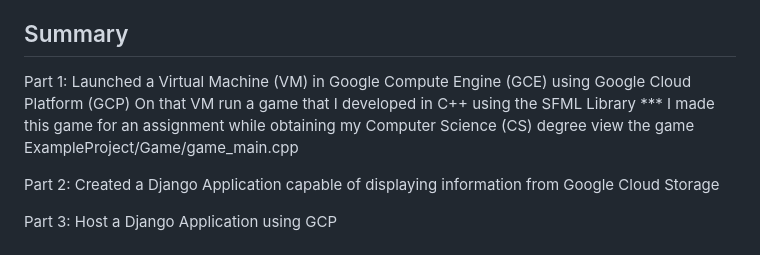
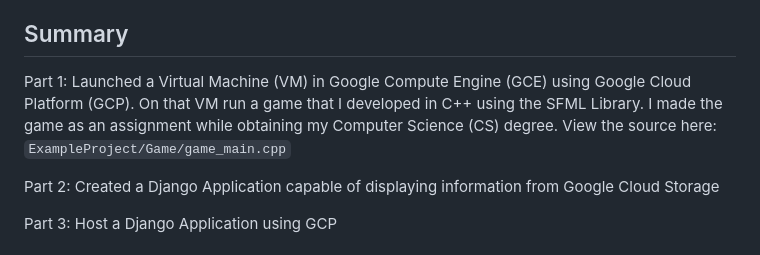
Before and after one commit to MooreNick/ExampleProject, a Markdown page: README.md, the part around one of its changes. GitHub-like rendering.

````diff
--- a/README.md
+++ b/README.md
@@ -14,10 +14,9 @@ to improve upon my abilities. Some of the skills I showcased by doing the below:
 ## Summary
 
 Part 1:
-Launched a Virtual Machine (VM) in Google Compute Engine (GCE) using Google Cloud Platform (GCP)
-On that VM run a game that I developed in C++ using the SFML Library
-                   *** I made this game for an assignment while obtaining my Computer Science (CS) degree
-                   view the game ExampleProject/Game/game_main.cpp
+Launched a Virtual Machine (VM) in Google Compute Engine (GCE) using Google Cloud Platform (GCP).
+On that VM run a game that I developed in C++ using the SFML Library. I made the game as an assignment
+while obtaining my Computer Science (CS) degree. View the source here: ```ExampleProject/Game/game_main.cpp```
 
 Part 2:
 Created a Django Application capable of displaying information from Google Cloud Storage
````
Also changed, not shown: other parts of README.md (+3 -3 lines).
